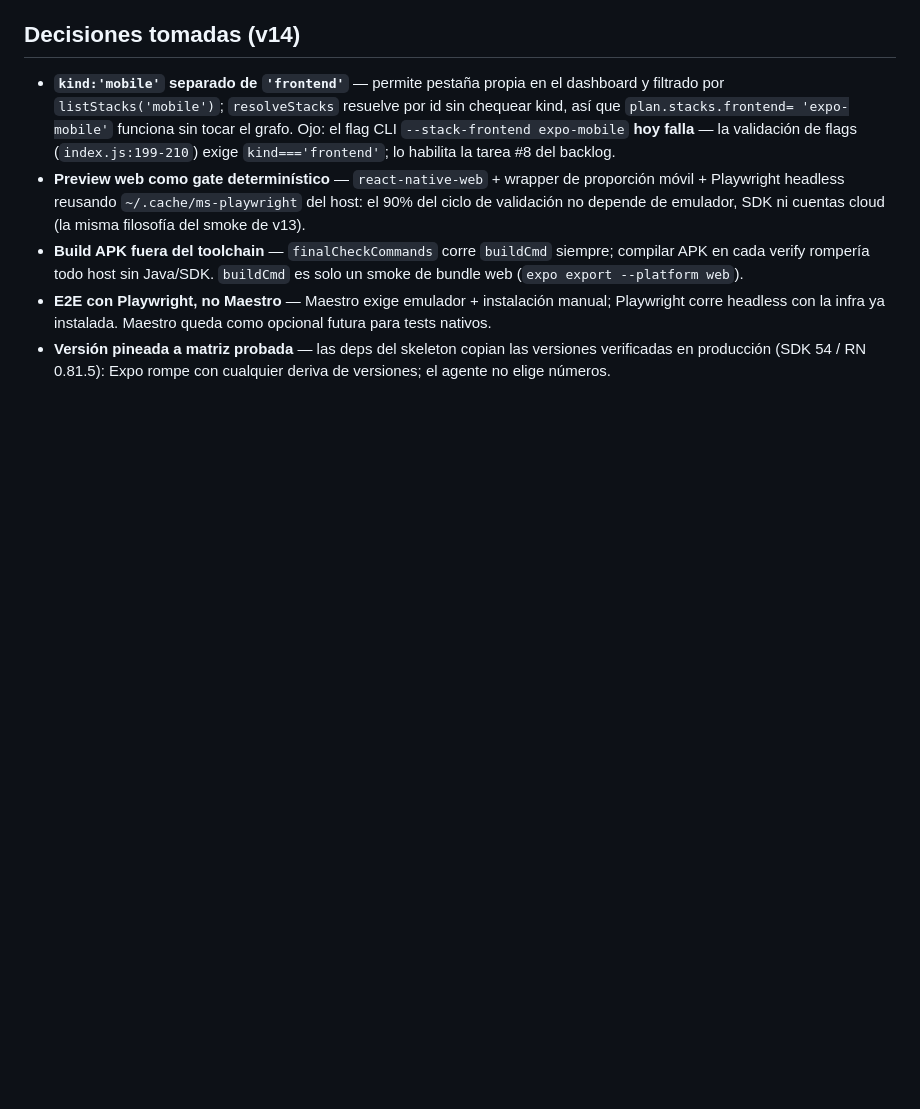
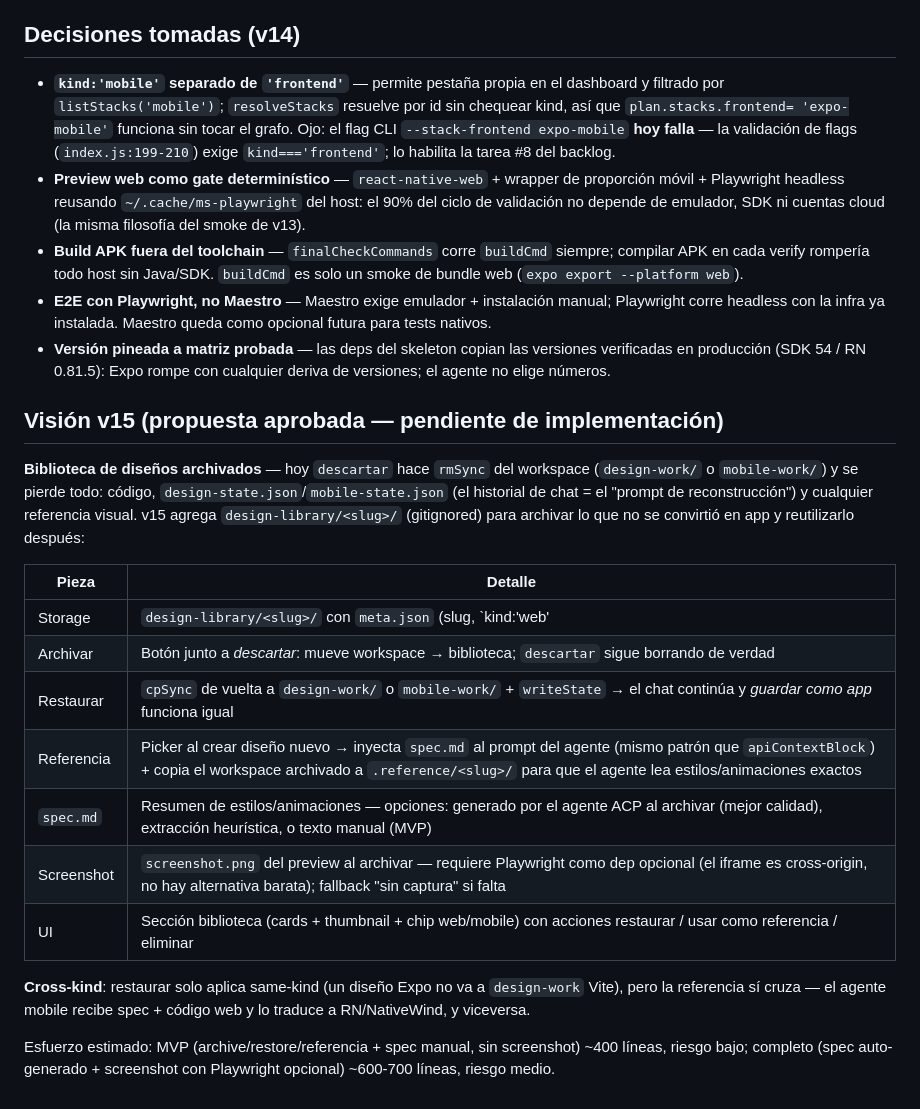
Before and after one commit to damianra/metabuilder-orchestrator, a Markdown page: ROADMAP.md, the part around the change. Rendered like a GitHub page; blank space fills up the shorter version.

Commit message:
docs: visión v15 — biblioteca de diseños archivados (#162)
Co-authored-by: Damian Ramirez <damianra@localhost.localdomain>

```diff
--- a/ROADMAP.md
+++ b/ROADMAP.md
@@ -77,3 +77,30 @@ producción (Expo SDK 54 / RN 0.81, Prebuild CNG, NativeWind v4, Moti).
 - **Versión pineada a matriz probada** — las deps del skeleton copian
   las versiones verificadas en producción (SDK 54 / RN 0.81.5): Expo
   rompe con cualquier deriva de versiones; el agente no elige números.
+
+## Visión v15 (propuesta aprobada — pendiente de implementación)
+
+**Biblioteca de diseños archivados** — hoy `descartar` hace `rmSync`
+del workspace (`design-work/` o `mobile-work/`) y se pierde todo:
+código, `design-state.json`/`mobile-state.json` (el historial de chat
+= el "prompt de reconstrucción") y cualquier referencia visual. v15
+agrega `design-library/<slug>/` (gitignored) para archivar lo que no
+se convirtió en app y reutilizarlo después:
+
+| Pieza | Detalle |
+| --- | --- |
+| Storage | `design-library/<slug>/` con `meta.json` (slug, `kind:'web'|'mobile'` → chip, created, descripción), `state.json` (snapshot del state de sesión), workspace copiado con el mismo `SAVE_EXCLUDE` de hoy |
+| Archivar | Botón junto a *descartar*: mueve workspace → biblioteca; `descartar` sigue borrando de verdad |
+| Restaurar | `cpSync` de vuelta a `design-work/` o `mobile-work/` + `writeState` → el chat continúa y *guardar como app* funciona igual |
+| Referencia | Picker al crear diseño nuevo → inyecta `spec.md` al prompt del agente (mismo patrón que `apiContextBlock`) + copia el workspace archivado a `.reference/<slug>/` para que el agente lea estilos/animaciones exactos |
+| `spec.md` | Resumen de estilos/animaciones — opciones: generado por el agente ACP al archivar (mejor calidad), extracción heurística, o texto manual (MVP) |
+| Screenshot | `screenshot.png` del preview al archivar — requiere Playwright como dep opcional (el iframe es cross-origin, no hay alternativa barata); fallback "sin captura" si falta |
+| UI | Sección biblioteca (cards + thumbnail + chip web/mobile) con acciones restaurar / usar como referencia / eliminar |
+
+**Cross-kind**: restaurar solo aplica same-kind (un diseño Expo no va
+a `design-work` Vite), pero la referencia sí cruza — el agente mobile
+recibe spec + código web y lo traduce a RN/NativeWind, y viceversa.
+
+Esfuerzo estimado: MVP (archive/restore/referencia + spec manual, sin
+screenshot) ~400 líneas, riesgo bajo; completo (spec auto-generado +
+screenshot con Playwright opcional) ~600-700 líneas, riesgo medio.
```
